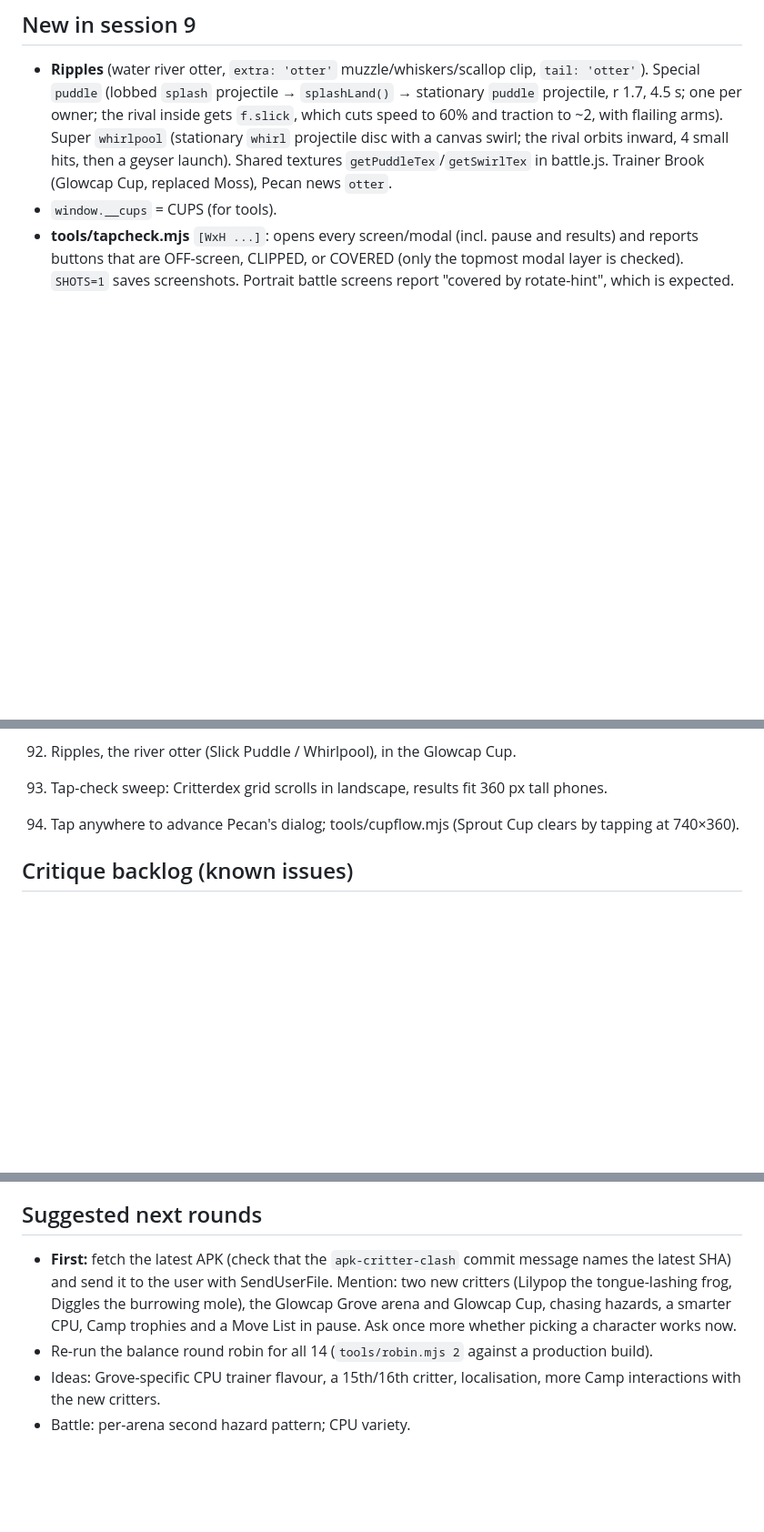
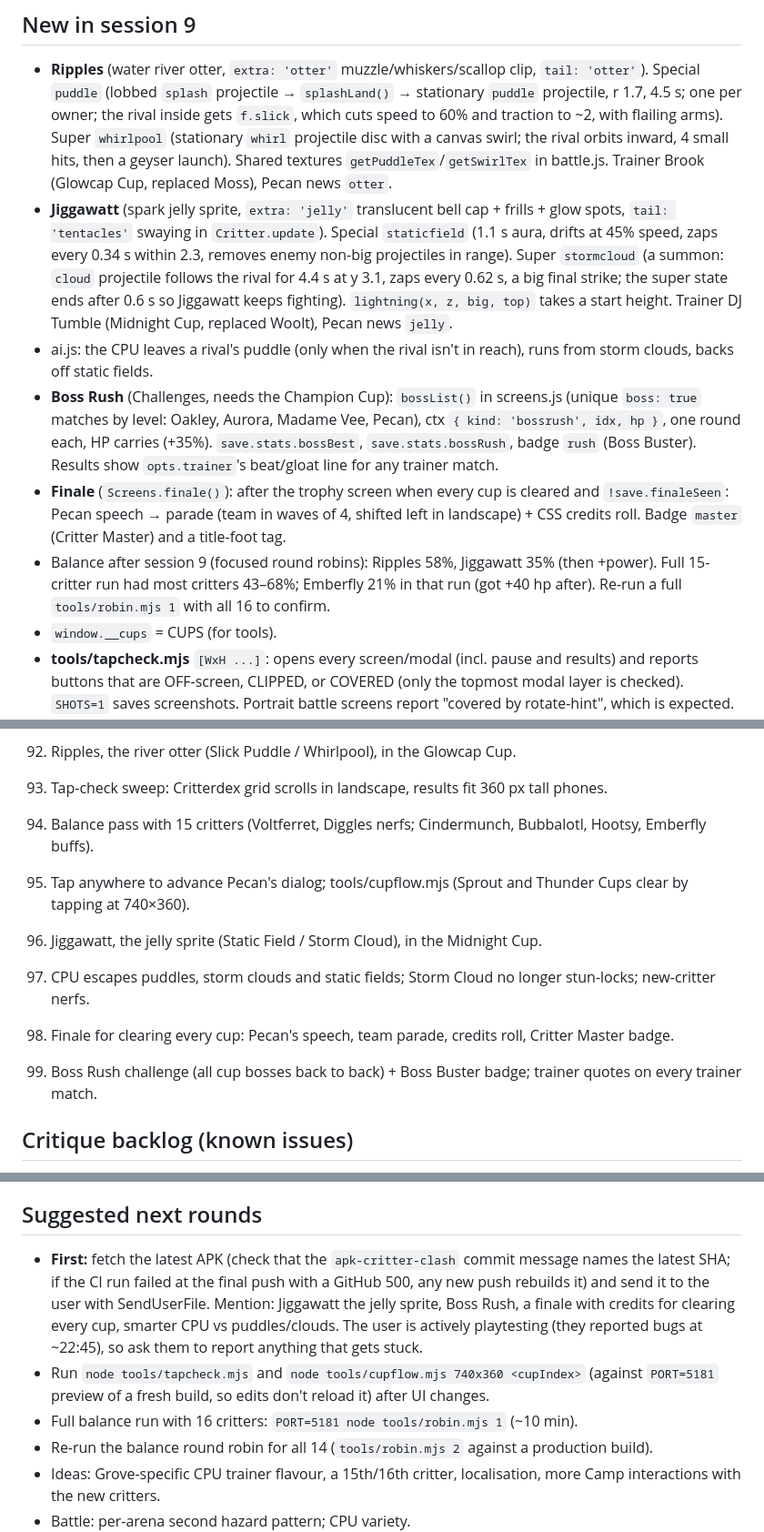
Before and after one commit to zchillsounds-debug/super-chainsaw1, a Markdown page: games/critter-clash/HANDOFF.md, 3 parts joined by grey strips. Shown at 91% size. GitHub-like rendering; blank space fills up the shorter version.

Commit message:
Critter Clash: handoff notes after Round 98
Co-Authored-By: Claude Opus 5.5 <noreply@anthropic.com>
Claude-Session: https://claude.ai/code/session_018iDvfBT8rvhcn3dDsDvyQK

```diff
--- a/games/critter-clash/HANDOFF.md
+++ b/games/critter-clash/HANDOFF.md
@@ -168,6 +169,11 @@ Arenas: meadow, beach, volcano, frost, neon, sky, grove.
 
 ## New in session 9
 - **Ripples** (water river otter, `extra: 'otter'` muzzle/whiskers/scallop clip, `tail: 'otter'`). Special `puddle` (lobbed `splash` projectile → `splashLand()` → stationary `puddle` projectile, r 1.7, 4.5 s; one per owner; the rival inside gets `f.slick`, which cuts speed to 60% and traction to ~2, with flailing arms). Super `whirlpool` (stationary `whirl` projectile disc with a canvas swirl; the rival orbits inward, 4 small hits, then a geyser launch). Shared textures `getPuddleTex`/`getSwirlTex` in battle.js. Trainer Brook (Glowcap Cup, replaced Moss), Pecan news `otter`.
+- **Jiggawatt** (spark jelly sprite, `extra: 'jelly'` translucent bell cap + frills + glow spots, `tail: 'tentacles'` swaying in `Critter.update`). Special `staticfield` (1.1 s aura, drifts at 45% speed, zaps every 0.34 s within 2.3, removes enemy non-big projectiles in range). Super `stormcloud` (a summon: `cloud` projectile follows the rival for 4.4 s at y 3.1, zaps every 0.62 s, a big final strike; the super state ends after 0.6 s so Jiggawatt keeps fighting). `lightning(x, z, big, top)` takes a start height. Trainer DJ Tumble (Midnight Cup, replaced Woolt), Pecan news `jelly`.
+- ai.js: the CPU leaves a rival's puddle (only when the rival isn't in reach), runs from storm clouds, backs off static fields.
+- **Boss Rush** (Challenges, needs the Champion Cup): `bossList()` in screens.js (unique `boss: true` matches by level: Oakley, Aurora, Madame Vee, Pecan), ctx `{ kind: 'bossrush', idx, hp }`, one round each, HP carries (+35%). `save.stats.bossBest`, `save.stats.bossRush`, badge `rush` (Boss Buster). Results show `opts.trainer`'s beat/gloat line for any trainer match.
+- **Finale** (`Screens.finale()`): after the trophy screen when every cup is cleared and `!save.finaleSeen`: Pecan speech → parade (team in waves of 4, shifted left in landscape) + CSS credits roll. Badge `master` (Critter Master) and a title-foot tag.
+- Balance after session 9 (focused round robins): Ripples 58%, Jiggawatt 35% (then +power). Full 15-critter run had most critters 43–68%; Emberfly 21% in that run (got +40 hp after). Re-run a full `tools/robin.mjs 1` with all 16 to confirm.
 - `window.__cups` = CUPS (for tools).
 - **tools/tapcheck.mjs** `[WxH ...]`: opens every screen/modal (incl. pause and results) and reports buttons that are OFF-screen, CLIPPED, or COVERED (only the topmost modal layer is checked). `SHOTS=1` saves screenshots. Portrait battle screens report "covered by rotate-hint", which is expected.
 - **tools/cupflow.mjs** `[WxH] [cupIndex]`: taps through a whole cup like a player (wins forced via `onKO`) and prints the screen path or `STUCK at <mode>` + a screenshot.
@@ -278,7 +284,12 @@ Arenas: meadow, beach, volcano, frost, neon, sky, grove.
 91. (session 8) Camp back button and stuck tournament finish fixed (user report).
 91. Ripples, the river otter (Slick Puddle / Whirlpool), in the Glowcap Cup.
 92. Tap-check sweep: Critterdex grid scrolls in landscape, results fit 360 px tall phones.
-94. Tap anywhere to advance Pecan's dialog; tools/cupflow.mjs (Sprout Cup clears by tapping at 740×360).
+93. Balance pass with 15 critters (Voltferret, Diggles nerfs; Cindermunch, Bubbalotl, Hootsy, Emberfly buffs).
+94. Tap anywhere to advance Pecan's dialog; tools/cupflow.mjs (Sprout and Thunder Cups clear by tapping at 740×360).
+95. Jiggawatt, the jelly sprite (Static Field / Storm Cloud), in the Midnight Cup.
+96. CPU escapes puddles, storm clouds and static fields; Storm Cloud no longer stun-locks; new-critter nerfs.
+97. Finale for clearing every cup: Pecan's speech, team parade, credits roll, Critter Master badge.
+98. Boss Rush challenge (all cup bosses back to back) + Boss Buster badge; trainer quotes on every trainer match.
 
 ## Critique backlog (known issues)
 - The user hasn't yet confirmed the Round 32 character-pick fix on their phone. If they reply, prioritise whatever they report.
@@ -289,7 +300,9 @@ Arenas: meadow, beach, volcano, frost, neon, sky, grove.
 - No localisation.
 
 ## Suggested next rounds
-- **First:** fetch the latest APK (check that the `apk-critter-clash` commit message names the latest SHA) and send it to the user with SendUserFile. Mention: two new critters (Lilypop the tongue-lashing frog, Diggles the burrowing mole), the Glowcap Grove arena and Glowcap Cup, chasing hazards, a smarter CPU, Camp trophies and a Move List in pause. Ask once more whether picking a character works now.
+- **First:** fetch the latest APK (check that the `apk-critter-clash` commit message names the latest SHA; if the CI run failed at the final push with a GitHub 500, any new push rebuilds it) and send it to the user with SendUserFile. Mention: Jiggawatt the jelly sprite, Boss Rush, a finale with credits for clearing every cup, smarter CPU vs puddles/clouds. The user is actively playtesting (they reported bugs at ~22:45), so ask them to report anything that gets stuck.
+- Run `node tools/tapcheck.mjs` and `node tools/cupflow.mjs 740x360 <cupIndex>` (against `PORT=5181` preview of a fresh build, so edits don't reload it) after UI changes.
+- Full balance run with 16 critters: `PORT=5181 node tools/robin.mjs 1` (~10 min).
 - Re-run the balance round robin for all 14 (`tools/robin.mjs 2` against a production build).
 - Ideas: Grove-specific CPU trainer flavour, a 15th/16th critter, localisation, more Camp interactions with the new critters.
 - Battle: per-arena second hazard pattern; CPU variety.
```
Also changed, not shown: other parts of games/critter-clash/HANDOFF.md (+4 -3 lines).
